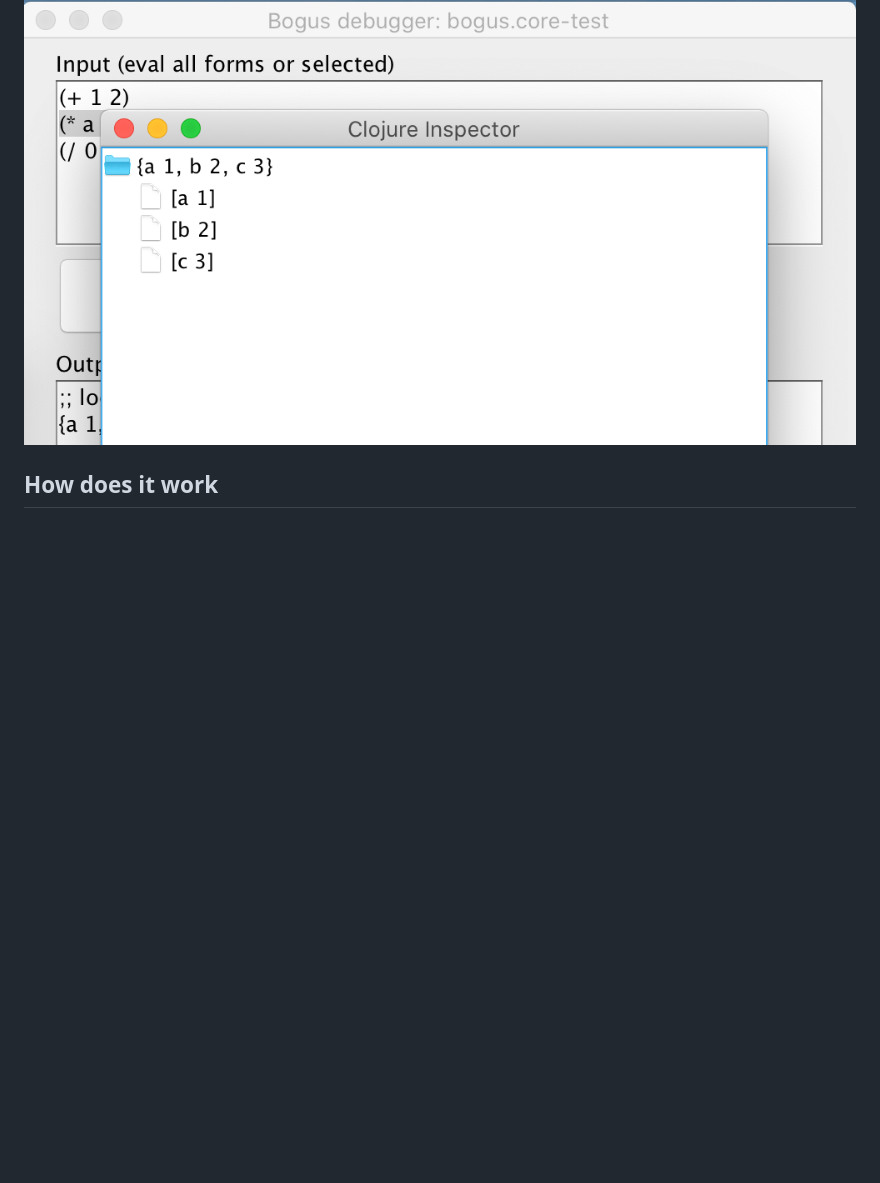
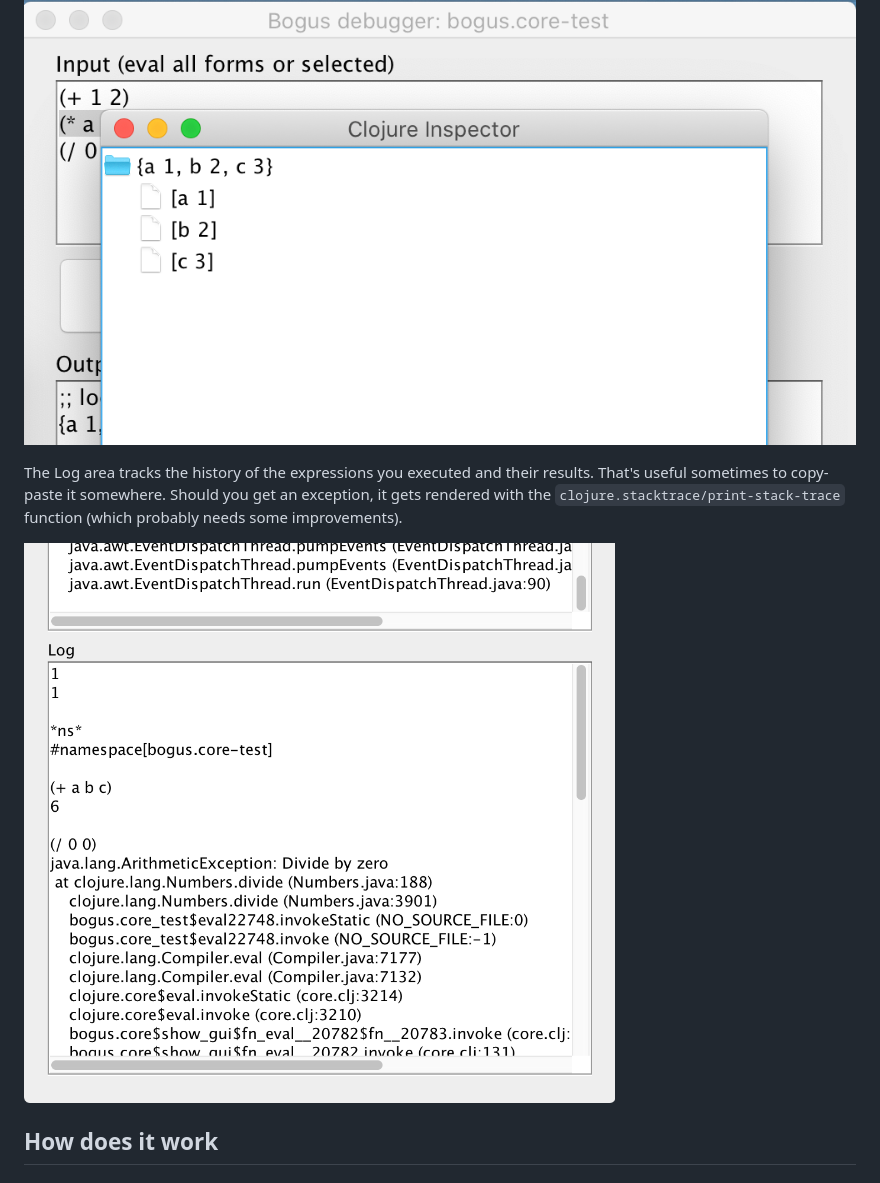
Before and after one commit to igrishaev/bogus, a Markdown page: README.md, the part around the change. Rendered like a GitHub page; pictures changed too: img/screen4.png (added); blank space fills up the shorter version.

```diff
--- a/README.md
+++ b/README.md
@@ -87,6 +87,13 @@ useful when examining massive chunks of data.
 
 ![](img/screen3.png)
 
+The Log area tracks the history of the expressions you executed and their
+results. That's useful sometimes to copy-paste it somewhere. Should you get an
+exception, it gets rendered with the `clojure.stacktrace/print-stack-trace`
+function (which probably needs some improvements).
+
+![](img/screen4.png)
+
 ## How does it work
 
 ## Why
```
